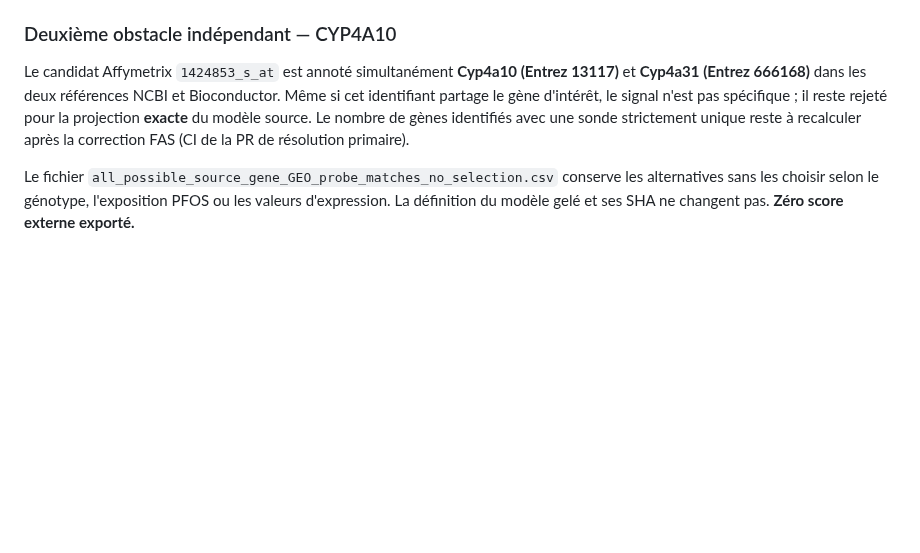
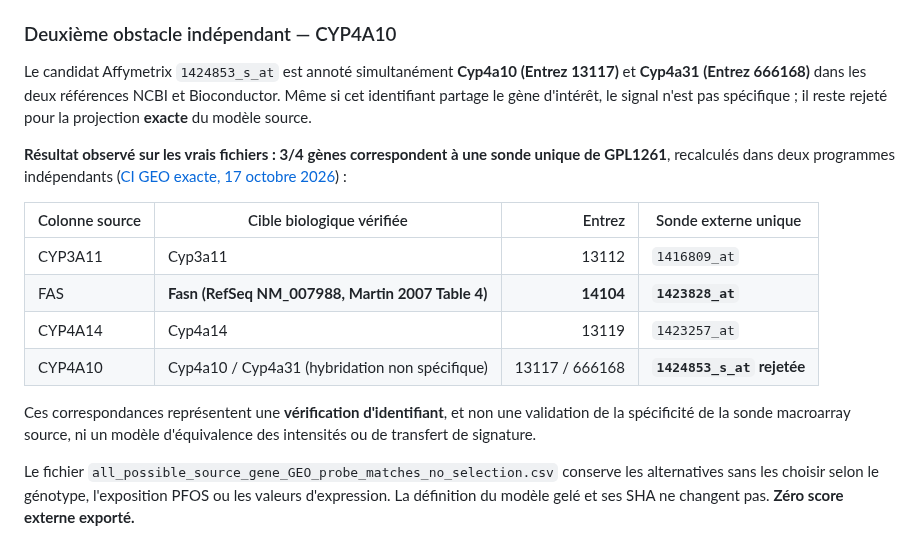
Before and after one commit to rberrah/MultiOmics, a Markdown page: docs/multiomics/REAL_NUTRIMOUSE_GSE22871_BRIDGE_PROTOCOL.md, the part around the change. Drawn GitHub-style; blank space fills up the shorter version.

Commit message:
Freeze observed three-of-four source-to-GEO probe identities from independent Python/R CI, retain CYP4A10 block

```diff
--- a/docs/multiomics/REAL_NUTRIMOUSE_GSE22871_BRIDGE_PROTOCOL.md
+++ b/docs/multiomics/REAL_NUTRIMOUSE_GSE22871_BRIDGE_PROTOCOL.md
@@ -123,9 +123,22 @@ Le candidat Affymetrix `1424853_s_at` est annoté simultanément
 **Cyp4a10 (Entrez 13117)** et **Cyp4a31 (Entrez 666168)** dans
 les deux références NCBI et Bioconductor. Même si cet identifiant
 partage le gène d'intérêt, le signal n'est pas spécifique ; il reste
-rejeté pour la projection **exacte** du modèle source. Le nombre
-de gènes identifiés avec une sonde strictement unique reste à recalculer
-après la correction FAS (CI de la PR de résolution primaire).
+rejeté pour la projection **exacte** du modèle source.
+
+**Résultat observé sur les vrais fichiers : 3/4 gènes correspondent à une
+sonde unique de GPL1261**, recalculés dans deux programmes indépendants
+([CI GEO exacte, 17 octobre 2026](https://github.com/rberrah/MultiOmics/actions/runs/39029657615)) :
+
+| Colonne source | Cible biologique vérifiée | Entrez | Sonde externe unique |
+| --- | --- | ---: | --- |
+| CYP3A11 | Cyp3a11 | 13112 | `1416809_at` |
+| FAS | **Fasn (RefSeq NM_007988, Martin 2007 Table 4)** | **14104** | **`1423828_at`** |
+| CYP4A14 | Cyp4a14 | 13119 | `1423257_at` |
+| CYP4A10 | Cyp4a10 / Cyp4a31 (hybridation non spécifique) | 13117 / 666168 | **`1424853_s_at` rejetée** |
+
+Ces correspondances représentent une **vérification d'identifiant**, et
+non une validation de la spécificité de la sonde macroarray source, ni
+un modèle d'équivalence des intensités ou de transfert de signature.
 
 Le fichier `all_possible_source_gene_GEO_probe_matches_no_selection.csv`
 conserve les alternatives sans les choisir selon le génotype,
```
